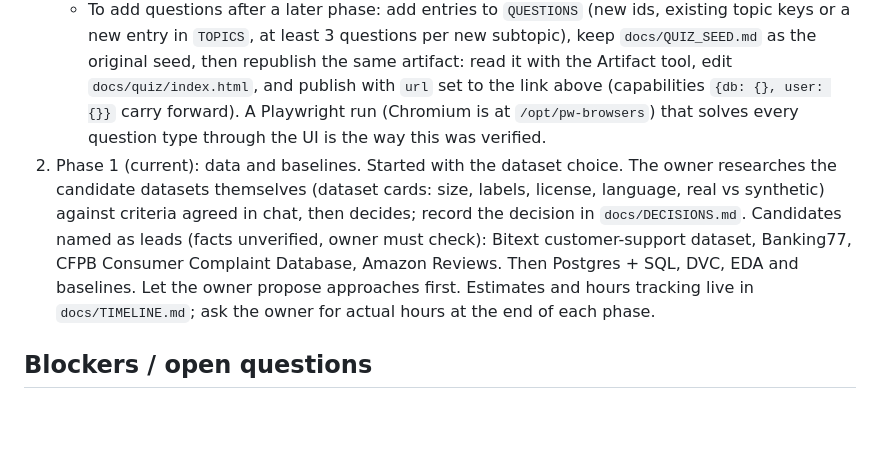
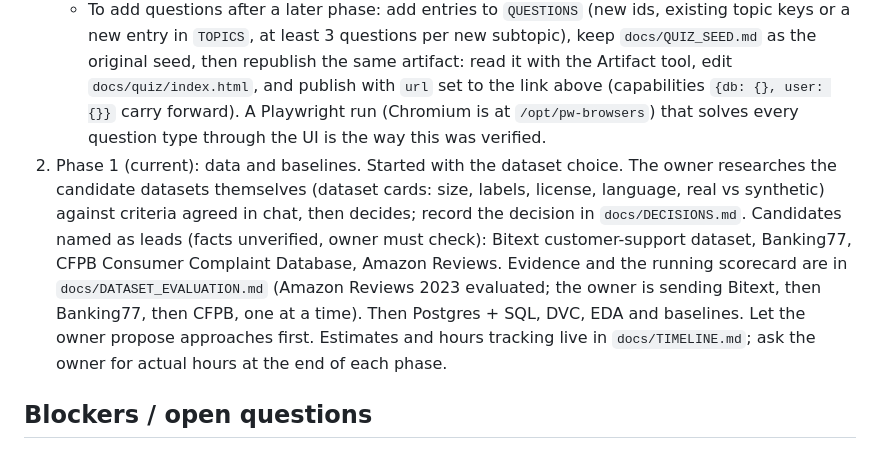
Before and after one commit to ArepaMan/reviewradar, a Markdown page: docs/HANDOFF.md, the part around the change. GitHub-like rendering; blank space fills up the shorter version.

Commit message:
Add Phase 1 dataset evaluation notes with Amazon Reviews evidence (#17)
Claude-Session: https://claude.ai/code/session_01YL8UtrkXJ9EPuG6x7UCD2X

Co-authored-by: Claude <noreply@anthropic.com>

```diff
--- a/docs/HANDOFF.md
+++ b/docs/HANDOFF.md
@@ -32,7 +32,7 @@ Overwrite this at the end of every session.
    - The question bank is the `QUESTIONS` array near the top of the script, built with helpers `mc`, `rec`, `cmd`, `ord`; every question has a topic key and a subtopic label. Ids are stable because progress is stored by id: never change or reuse an existing id.
    - Progress is saved per person in the artifact's `db` capability under `data/users/<id>/quiz` (fallback: browser storage). Scheduling is a 5-box Leitner system (intervals 1, 3, 7, 14, 30 days; a miss resets to box 1, due today; a missed question gets one second try at the end of the session).
    - To add questions after a later phase: add entries to `QUESTIONS` (new ids, existing topic keys or a new entry in `TOPICS`, at least 3 questions per new subtopic), keep `docs/QUIZ_SEED.md` as the original seed, then republish the same artifact: read it with the Artifact tool, edit `docs/quiz/index.html`, and publish with `url` set to the link above (capabilities `{db: {}, user: {}}` carry forward). A Playwright run (Chromium is at `/opt/pw-browsers`) that solves every question type through the UI is the way this was verified.
-2. Phase 1 (current): data and baselines. Started with the dataset choice. The owner researches the candidate datasets themselves (dataset cards: size, labels, license, language, real vs synthetic) against criteria agreed in chat, then decides; record the decision in `docs/DECISIONS.md`. Candidates named as leads (facts unverified, owner must check): Bitext customer-support dataset, Banking77, CFPB Consumer Complaint Database, Amazon Reviews. Then Postgres + SQL, DVC, EDA and baselines. Let the owner propose approaches first. Estimates and hours tracking live in `docs/TIMELINE.md`; ask the owner for actual hours at the end of each phase.
+2. Phase 1 (current): data and baselines. Started with the dataset choice. The owner researches the candidate datasets themselves (dataset cards: size, labels, license, language, real vs synthetic) against criteria agreed in chat, then decides; record the decision in `docs/DECISIONS.md`. Candidates named as leads (facts unverified, owner must check): Bitext customer-support dataset, Banking77, CFPB Consumer Complaint Database, Amazon Reviews. Evidence and the running scorecard are in `docs/DATASET_EVALUATION.md` (Amazon Reviews 2023 evaluated; the owner is sending Bitext, then Banking77, then CFPB, one at a time). Then Postgres + SQL, DVC, EDA and baselines. Let the owner propose approaches first. Estimates and hours tracking live in `docs/TIMELINE.md`; ask the owner for actual hours at the end of each phase.
 
 ## Blockers / open questions
 - Owner's homework still open: difference between `apt upgrade` and `apt full-upgrade`; explain in their own words what `check-added-large-files` does and how the `data/*/*` rule helps.
```
Also changed, not shown: docs/DATASET_EVALUATION.md (added, +44 -0 lines).
